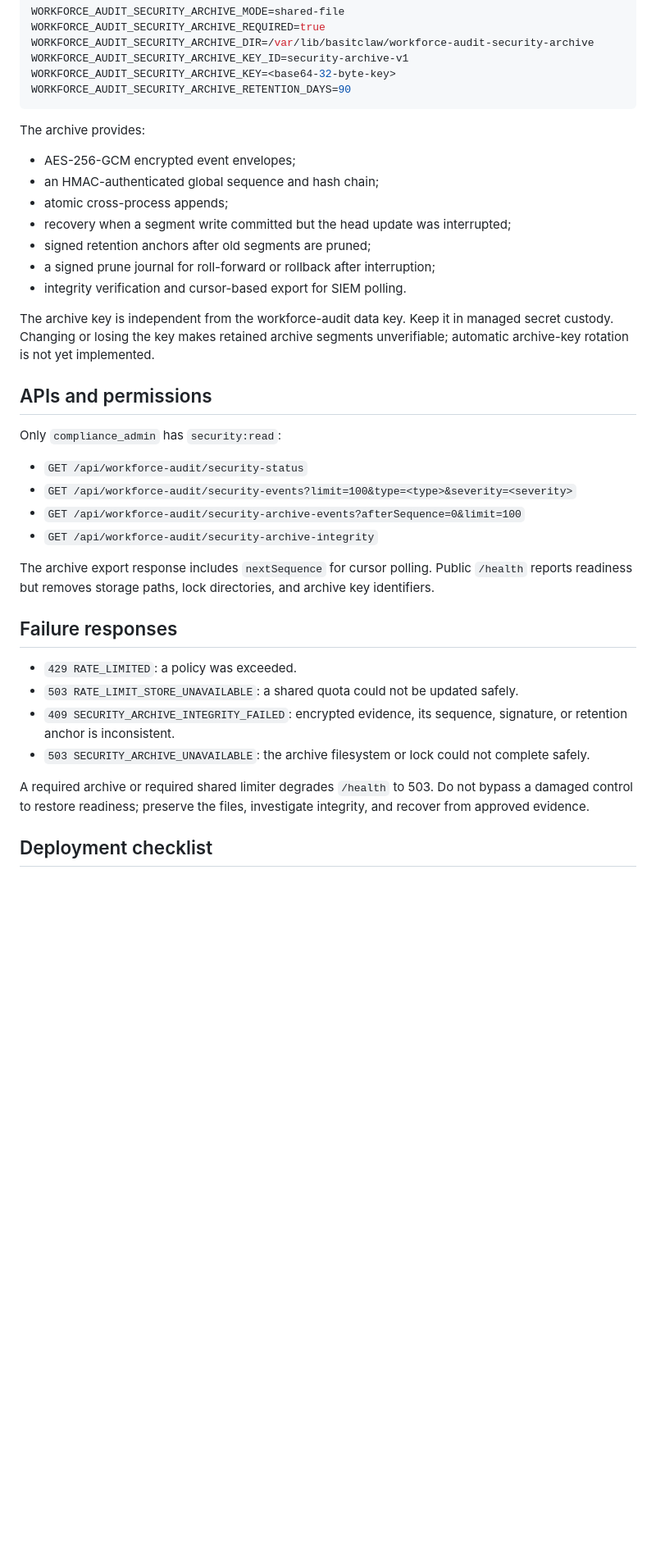
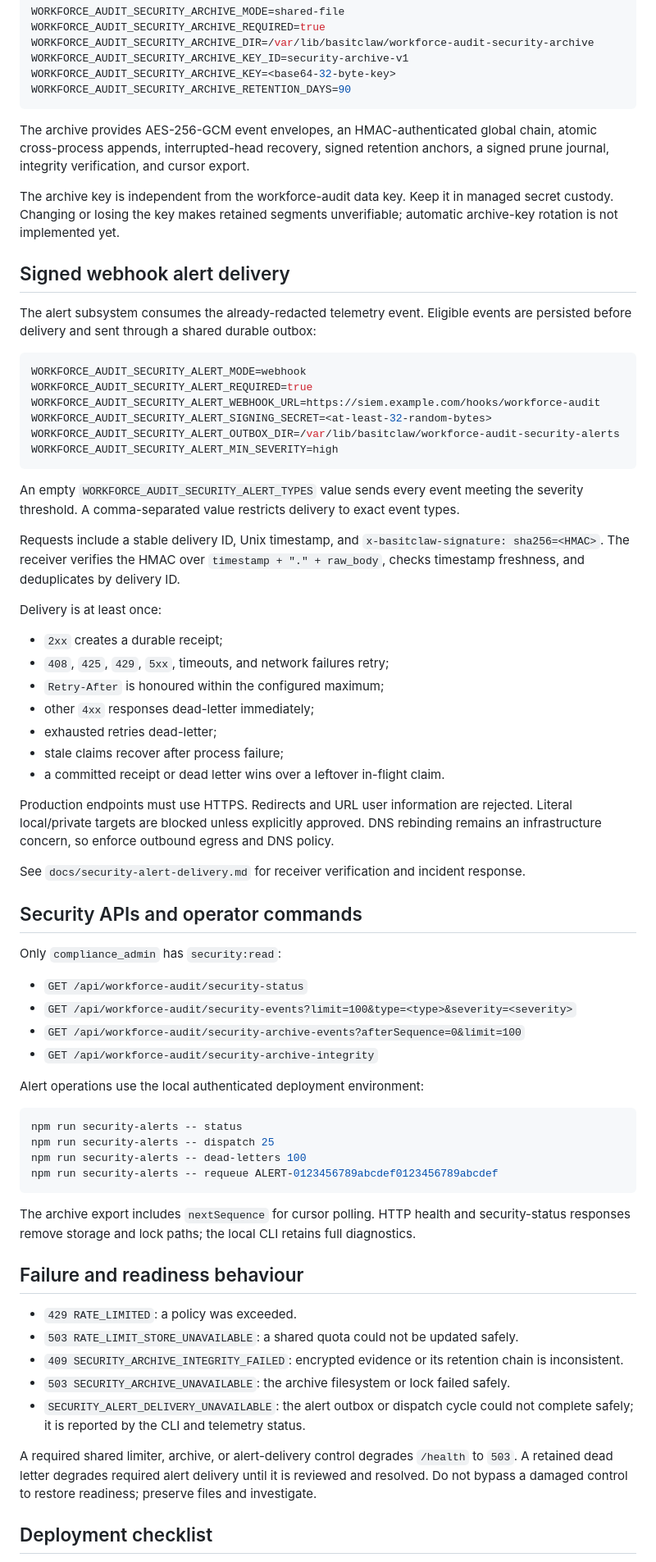
Before and after one commit to abdulbasit742/basitclaw, a Markdown page: docs/api-security.md, the part around one of its changes. Shown at 82% size. GitHub-like rendering; blank space fills up the shorter version.

Commit message:
docs: extend API security runbook with alert delivery

````diff
--- a/docs/api-security.md
+++ b/docs/api-security.md
@@ -51,19 +51,42 @@ WORKFORCE_AUDIT_SECURITY_ARCHIVE_KEY=<base64-32-byte-key>
 WORKFORCE_AUDIT_SECURITY_ARCHIVE_RETENTION_DAYS=90
 ```
 
-The archive provides:
+The archive provides AES-256-GCM event envelopes, an HMAC-authenticated global chain, atomic cross-process appends, interrupted-head recovery, signed retention anchors, a signed prune journal, integrity verification, and cursor export.
 
-- AES-256-GCM encrypted event envelopes;
-- an HMAC-authenticated global sequence and hash chain;
-- atomic cross-process appends;
-- recovery when a segment write committed but the head update was interrupted;
-- signed retention anchors after old segments are pruned;
-- a signed prune journal for roll-forward or rollback after interruption;
-- integrity verification and cursor-based export for SIEM polling.
+The archive key is independent from the workforce-audit data key. Keep it in managed secret custody. Changing or losing the key makes retained segments unverifiable; automatic archive-key rotation is not implemented yet.
 
-The archive key is independent from the workforce-audit data key. Keep it in managed secret custody. Changing or losing the key makes retained archive segments unverifiable; automatic archive-key rotation is not yet implemented.
+## Signed webhook alert delivery
 
-## APIs and permissions
+The alert subsystem consumes the already-redacted telemetry event. Eligible events are persisted before delivery and sent through a shared durable outbox:
+
+```bash
+WORKFORCE_AUDIT_SECURITY_ALERT_MODE=webhook
+WORKFORCE_AUDIT_SECURITY_ALERT_REQUIRED=true
+WORKFORCE_AUDIT_SECURITY_ALERT_WEBHOOK_URL=https://siem.example.com/hooks/workforce-audit
+WORKFORCE_AUDIT_SECURITY_ALERT_SIGNING_SECRET=<at-least-32-random-bytes>
+WORKFORCE_AUDIT_SECURITY_ALERT_OUTBOX_DIR=/var/lib/basitclaw/workforce-audit-security-alerts
+WORKFORCE_AUDIT_SECURITY_ALERT_MIN_SEVERITY=high
+```
+
+An empty `WORKFORCE_AUDIT_SECURITY_ALERT_TYPES` value sends every event meeting the severity threshold. A comma-separated value restricts delivery to exact event types.
+
+Requests include a stable delivery ID, Unix timestamp, and `x-basitclaw-signature: sha256=<HMAC>`. The receiver verifies the HMAC over `timestamp + "." + raw_body`, checks timestamp freshness, and deduplicates by delivery ID.
+
+Delivery is at least once:
+
+- `2xx` creates a durable receipt;
+- `408`, `425`, `429`, `5xx`, timeouts, and network failures retry;
+- `Retry-After` is honoured within the configured maximum;
+- other `4xx` responses dead-letter immediately;
+- exhausted retries dead-letter;
+- stale claims recover after process failure;
+- a committed receipt or dead letter wins over a leftover in-flight claim.
+
+Production endpoints must use HTTPS. Redirects and URL user information are rejected. Literal local/private targets are blocked unless explicitly approved. DNS rebinding remains an infrastructure concern, so enforce outbound egress and DNS policy.
+
+See `docs/security-alert-delivery.md` for receiver verification and incident response.
+
+## Security APIs and operator commands
 
 Only `compliance_admin` has `security:read`:
 
@@ -72,16 +95,26 @@ Only `compliance_admin` has `security:read`:
 - `GET /api/workforce-audit/security-archive-events?afterSequence=0&limit=100`
 - `GET /api/workforce-audit/security-archive-integrity`
 
-The archive export response includes `nextSequence` for cursor polling. Public `/health` reports readiness but removes storage paths, lock directories, and archive key identifiers.
+Alert operations use the local authenticated deployment environment:
 
-## Failure responses
+```bash
+npm run security-alerts -- status
+npm run security-alerts -- dispatch 25
+npm run security-alerts -- dead-letters 100
+npm run security-alerts -- requeue ALERT-0123456789abcdef0123456789abcdef
+```
+
+The archive export includes `nextSequence` for cursor polling. HTTP health and security-status responses remove storage and lock paths; the local CLI retains full diagnostics.
+
+## Failure and readiness behaviour
 
 - `429 RATE_LIMITED`: a policy was exceeded.
 - `503 RATE_LIMIT_STORE_UNAVAILABLE`: a shared quota could not be updated safely.
-- `409 SECURITY_ARCHIVE_INTEGRITY_FAILED`: encrypted evidence, its sequence, signature, or retention anchor is inconsistent.
-- `503 SECURITY_ARCHIVE_UNAVAILABLE`: the archive filesystem or lock could not complete safely.
+- `409 SECURITY_ARCHIVE_INTEGRITY_FAILED`: encrypted evidence or its retention chain is inconsistent.
+- `503 SECURITY_ARCHIVE_UNAVAILABLE`: the archive filesystem or lock failed safely.
+- `SECURITY_ALERT_DELIVERY_UNAVAILABLE`: the alert outbox or dispatch cycle could not complete safely; it is reported by the CLI and telemetry status.
 
-A required archive or required shared limiter degrades `/health` to 503. Do not bypass a damaged control to restore readiness; preserve the files, investigate integrity, and recover from approved evidence.
+A required shared limiter, archive, or alert-delivery control degrades `/health` to `503`. A retained dead letter degrades required alert delivery until it is reviewed and resolved. Do not bypass a damaged control to restore readiness; preserve files and investigate.
 
 ## Deployment checklist
 
````
Also changed, not shown: other parts of docs/api-security.md (+9 -8 lines).
